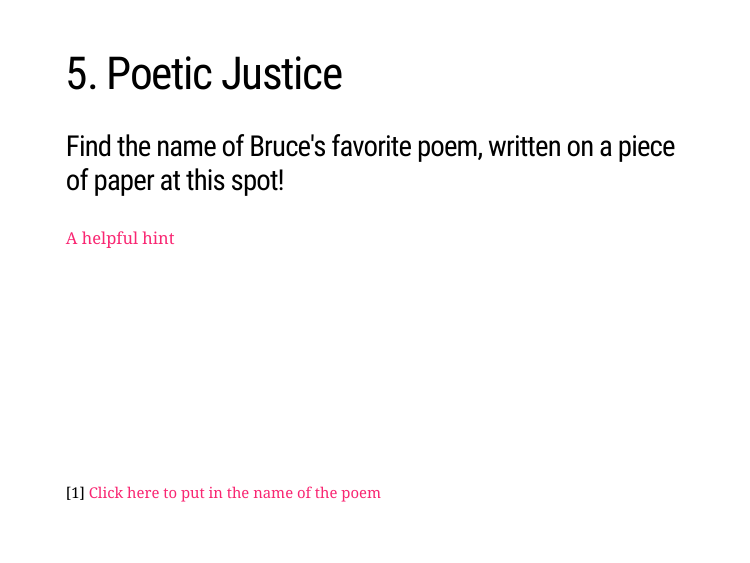
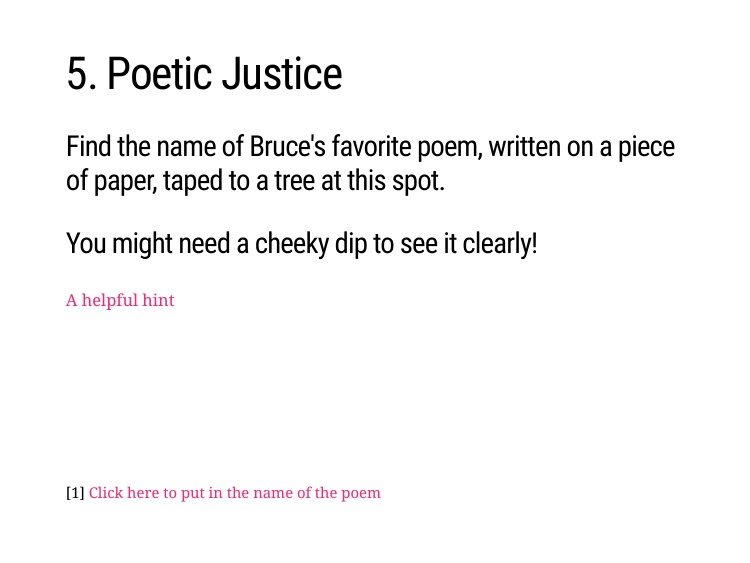
Before and after one commit to j-jayes/bruces-amazing-race-2, an R Markdown document (index.Rmd): page 19 of 21. The pictures show the slides in the output file index.html that the author committed with the source; the slides are laid out offline by our stand-in for remark.js, each with all of its steps uncovered, in fonts that may differ from those the slides ask for, and without slide numbers, shadows or browser add-ons.

Commit message:
island life

```diff
--- a/index.Rmd
+++ b/index.Rmd
@@ -255,7 +255,9 @@ class: inverse, center, middle
 ---
 # 5. Poetic Justice
 
-### Find the name of Bruce's favorite poem, written on a piece of paper at this spot!
+### Find the name of Bruce's favorite poem, written on a piece of paper, taped to a tree at this spot.
+
+### You might need a cheeky dip to see it clearly!
 
 [A helpful hint](https://pastebin.com/raw/PPLTajWW)
 
```
Also changed, not shown: index.html.
